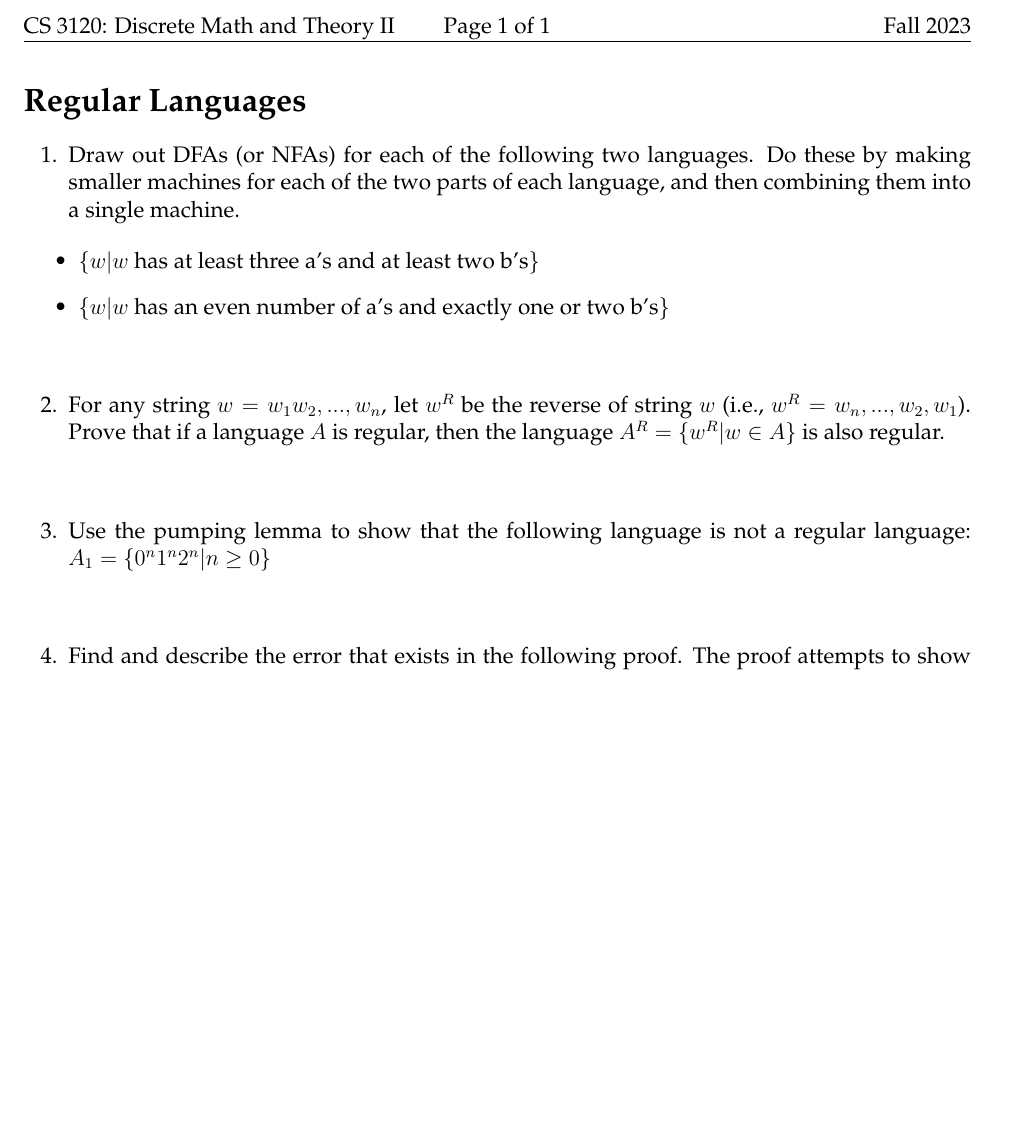
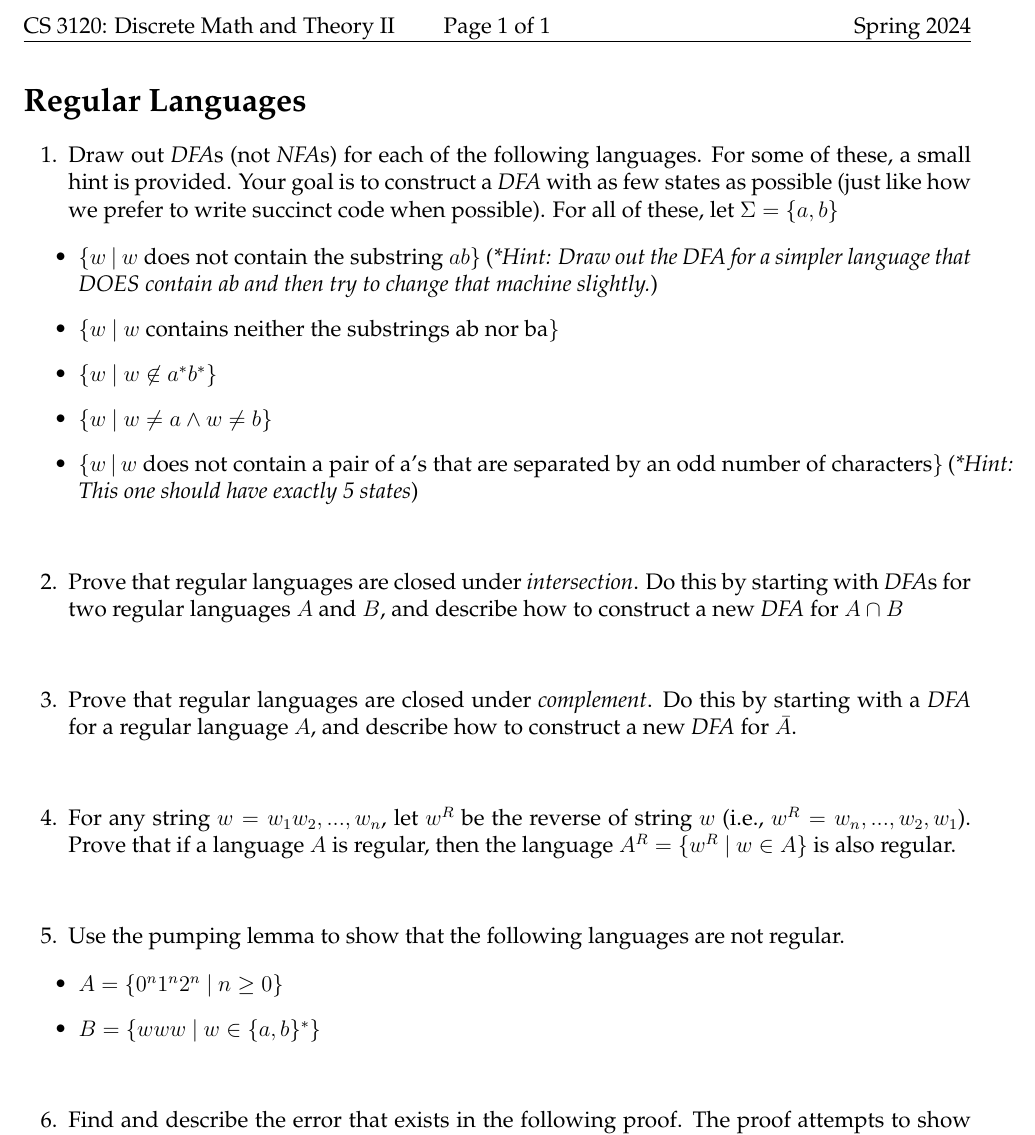
Before and after one commit to markfloryan/dmt2, a LaTeX problem sheet (homeworks/02-RegularLanguages/02-RegLanguages.tex): part of the page, cut so that both start at the same text, the shorter picture padded with empty space. Compiled offline with pdfLaTeX.

Commit message:
adding mod 2 homework and link

```diff
--- a/homeworks/02-RegularLanguages/02-RegLanguages.tex
+++ b/homeworks/02-RegularLanguages/02-RegLanguages.tex
@@ -17,7 +17,7 @@
 
 \def\course{CS 3120: Discrete Math and Theory II}
 \def\homework{Regular Languages}
-\def\semester{Fall 2023}
+\def\semester{Spring 2024}
 
 \newboolean{solution}
 \setboolean{solution}{false}
@@ -91,25 +91,45 @@
 \section*{\homework}
 
 \question[3]{
-Draw out DFAs (or NFAs) for each of the following two languages. Do these by making smaller machines for each of the two parts of each language, and then combining them into a single machine.
+Draw out \emph{DFA}s (not \emph{NFA}s) for each of the following languages. For some of these, a small hint is provided. Your goal is to construct a \emph{DFA} with as few states as possible (just like how we prefer to write succinct code when possible). For all of these, let $\Sigma = \{a,b\}$
 }
 
 \begin{itemize}
-	\item $\{w | w \text{ has at least three a's and at least two b's}\}$
-	\item $\{w | w \text{ has an even number of a's and exactly one or two b's}\}$
+	\item $\{w \ | \ w \text{ does not contain the substring } ab \}$ (\emph{*Hint: Draw out the DFA for a simpler language that DOES contain ab and then try to change that machine slightly.})
+	\item $\{w \ | \ w \text{ contains neither the substrings ab nor ba}\}$
+	\item $\{w \ | \ w \not\in a^*b^* \}$
+	\item $\{w \ | \ w \neq a \wedge w \neq b \}$
+	\item $\{w \ | \ w \text{ does not contain a pair of a's that are separated by an odd number of characters}\}$ (\emph{*Hint: This one should have exactly 5 states})
 \end{itemize}
 
 \vspace{12pt}
 
 \question[3]{
-For any string $w = w_1w_2,...,w_n$, let $w^R$ be the reverse of string $w$ (i.e., $w^R=w_n,...,w_2,w_1$). Prove that if a language $A$ is regular, then the language $A^R = \{w^R | w \in A\}$ is also regular.
+Prove that regular languages are closed under \emph{intersection}. Do this by starting with \emph{DFA}s for two regular languages $A$ and $B$, and describe how to construct a new \emph{DFA} for $A \cap B$
 }
 
 \vspace{12pt}
 
 \question[3]{
-Use the pumping lemma to show that the following language is not a regular language: $A_1=\{0^n1^n2^n | n \geq 0\}$
+Prove that regular languages are closed under \emph{complement}. Do this by starting with a \emph{DFA} for a regular language $A$, and describe how to construct a new \emph{DFA} for $\bar{A}$.
 }
+
+\vspace{12pt}
+
+\question[3]{
+For any string $w = w_1w_2,...,w_n$, let $w^R$ be the reverse of string $w$ (i.e., $w^R=w_n,...,w_2,w_1$). Prove that if a language $A$ is regular, then the language $A^R = \{w^R \ | \ w \in A\}$ is also regular.
+}
+
+\vspace{12pt}
+
+\question[3]{
+Use the pumping lemma to show that the following languages are not regular.
+}
+
+\begin{itemize}
+	\item $A= \{ 0^n1^n2^n \ | \ n \geq 0\}$
+	\item $B= \{ www \ | \ w \in \{a,b\}^* \}$
+\end{itemize}
 
 \vspace{12pt}
 
```
Also changed, not shown: homeworks/index.md (+1 -1 lines), homeworks/02-RegularLanguages/02-RegLanguages.pdf, 3 other files.
